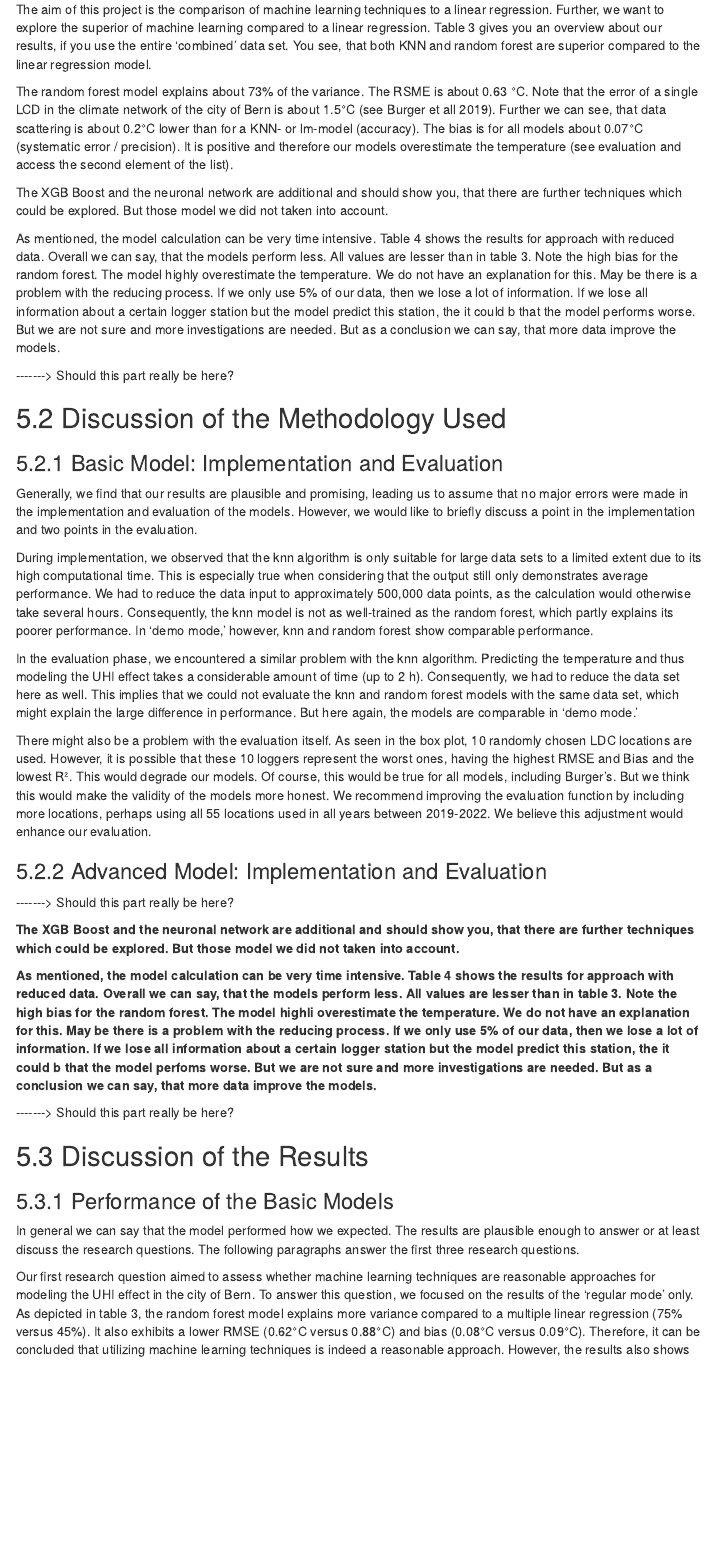
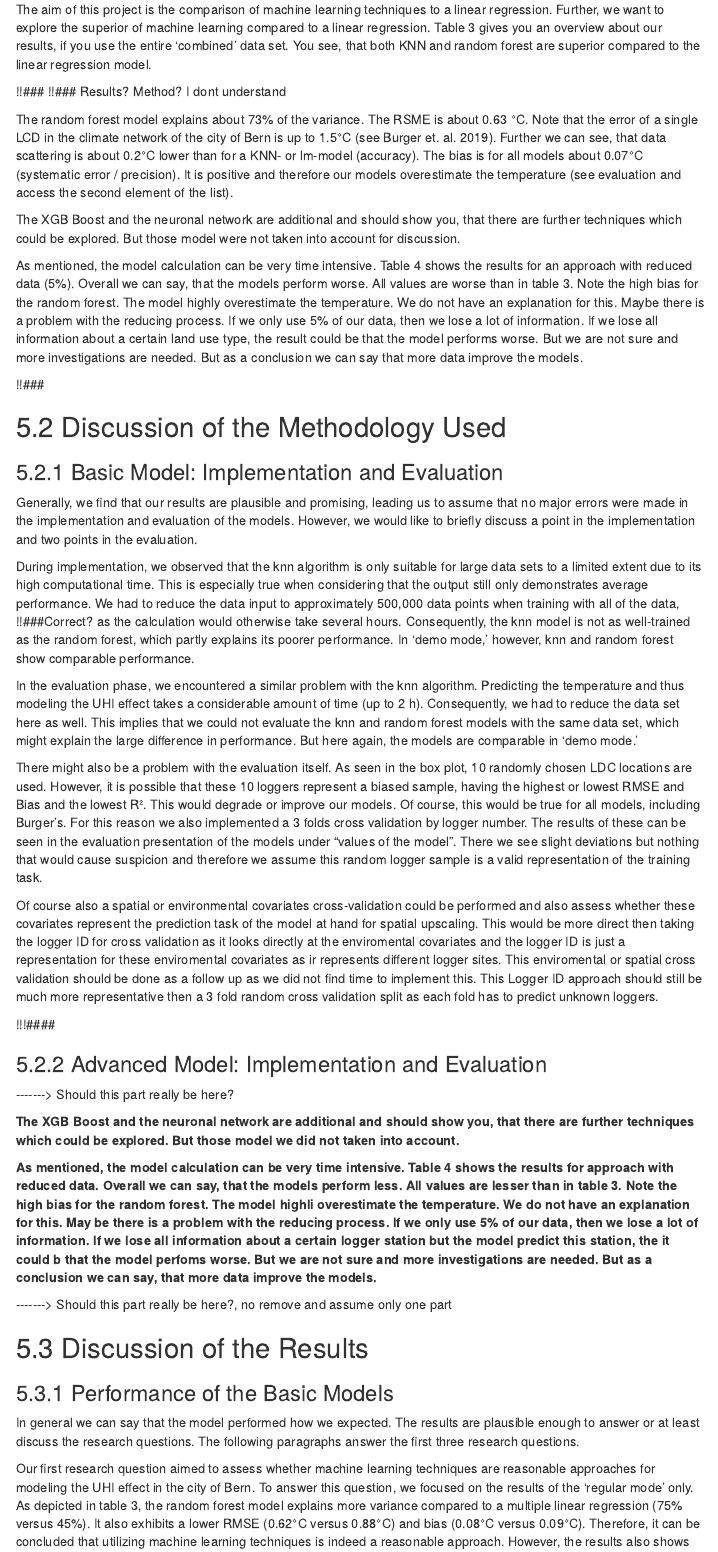
Before and after one commit to Urban-Climate-Unibe/Land_Canton_Bern, an R Markdown document (vignettes/Main.Rmd): the page in a window 1100 px wide, from 16500 px down. Rendered offline with R 4.5, knitr and Pandoc, with nearby package versions; some code elsewhere in the file could not run offline; menus at the side of the page are left out; common packages that the code uses without loading them are loaded.

Commit message:
New  text

```diff
--- a/vignettes/Main.Rmd
+++ b/vignettes/Main.Rmd
@@ -1345,9 +1346,12 @@ about our results, if you use the entire 'combined' data set. You see, that
 both KNN and random forest are superior compared to the linear regression
 model.
 
+!!###
+!!### Results? Method? I dont understand
+
 The random forest model explains about 73% of the variance. The RSME is
 about 0.63 °C. Note that the error of a single LCD in the climate network
-of the city of Bern is about 1.5°C (see Burger et all 2019). Further we can
+of the city of Bern is up to 1.5°C (see Burger et. al. 2019). Further we can
 see, that data scattering is about 0.2°C lower than for a KNN- or lm-model
 (accuracy). The bias is for all models about 0.07°C (systematic error /
 precision). It is positive and therefore our models overestimate the
@@ -1355,20 +1359,20 @@ temperature (see evaluation and access the second element of the list).
 
 The XGB Boost and the neuronal network are additional and should show you,
 that there are further techniques which could be explored. But those model
-we did not taken into account.
+were not taken into account for discussion.
 
 As mentioned, the model calculation can be very time intensive. Table 4
-shows the results for approach with reduced data. Overall we can say, that
-the models perform less. All values are lesser than in table 3. Note the
+shows the results for an approach with reduced data (5%). Overall we can say, that
+the models perform worse. All values are worse than in table 3. Note the
 high bias for the random forest. The model highly overestimate the
-temperature. We do not have an explanation for this. May be there is a
+temperature. We do not have an explanation for this. Maybe there is a
 problem with the reducing process. If we only use 5% of our data, then we
-lose a lot of information. If we lose all information about a certain
-logger station but the model predict this station, the it could b that the
+lose a lot of information. If we lose all information about a certain land use type,
+the result could be that the
 model performs worse. But we are not sure and more investigations are
-needed. But as a conclusion we can say, that more data improve the models.
-
-\-\-\-\-\-\--\> Should this part really be here?
+needed. But as a conclusion we can say that more data improve the models.
+
+!!###
 
 ## Discussion of the Methodology Used
 
@@ -1379,12 +1383,15 @@ to assume that no major errors were made in the implementation and
 evaluation of the models. However, we would like to briefly discuss a point
 in the implementation and two points in the evaluation.
 
+
+
 During implementation, we observed that the knn algorithm is only suitable
 for large data sets to a limited extent due to its high computational time.
 This is especially true when considering that the output still only
 demonstrates average performance. We had to reduce the data input to
-approximately 500,000 data points, as the calculation would otherwise take
-several hours. Consequently, the knn model is not as well-trained as the
+approximately 500,000 data points when training with all of the data,  !!###Correct?
+as the calculation would otherwise take several hours.
+Consequently, the knn model is not as well-trained as the
 random forest, which partly explains its poorer performance. In 'demo
 mode,' however, knn and random forest show comparable performance.
 
@@ -1396,15 +1403,30 @@ the knn and random forest models with the same data set, which might
 explain the large difference in performance. But here again, the models are
 comparable in 'demo mode.'
 
+
+
 There might also be a problem with the evaluation itself. As seen in the
 box plot, 10 randomly chosen LDC locations are used. However, it is
-possible that these 10 loggers represent the worst ones, having the highest
-RMSE and Bias and the lowest R². This would degrade our models. Of course,
-this would be true for all models, including Burger's. But we think this
-would make the validity of the models more honest. We recommend improving
-the evaluation function by including more locations, perhaps using all 55
-locations used in all years between 2019-2022. We believe this adjustment
-would enhance our evaluation.
+possible that these 10 loggers represent a biased sample, having the highest or lowest
+RMSE and Bias and the lowest R². This would degrade or improve our models.
+Of course, this would be true for all models, including Burger's. For this
+reason we also implemented a 3 folds cross validation by logger number. The results of these
+can be seen in the evaluation presentation of the models under "values of the model".
+There we see slight deviations but nothing that would cause suspicion and therefore
+we assume this random logger sample is a valid representation of the training task.
+
+Of course also a spatial or environmental covariates cross-validation could be performed
+and also assess whether these covariates represent the prediction task of the model at hand
+for spatial upscaling. This would be more direct then taking the logger ID for cross validation
+as it looks directly at the enviromental covariates and the logger ID is just a representation
+for these enviromental covariates as ir represents different logger sites.
+This enviromental or spatial cross validation should be done as a follow up as we
+did not find time to implement this.
+This Logger ID approach should still be much more representative then a 3 fold
+random cross validation split as each fold has to predict unknown loggers.
+
+!!!####
+
 
 ### Advanced Model: Implementation and Evaluation
 
@@ -1426,7 +1448,7 @@ model perfoms worse. But we are not sure and more investigations are
 needed. But as a conclusion we can say, that more data improve the
 models.**
 
-\-\-\-\-\-\--\> Should this part really be here?
+\-\-\-\-\-\--\> Should this part really be here?, no remove and assume only one part
 
 ## Discussion of the Results
 
```
Also changed, not shown: vignettes/Main.Rmd (14 more changed lines).
